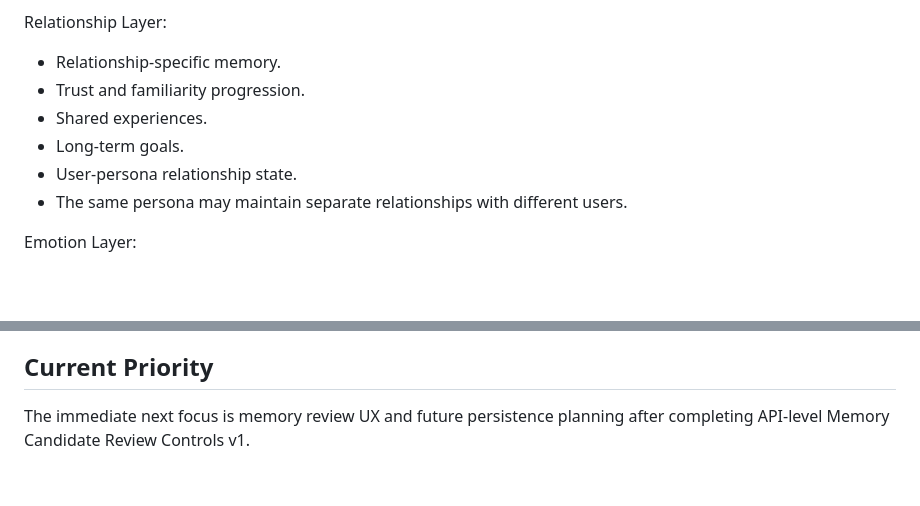
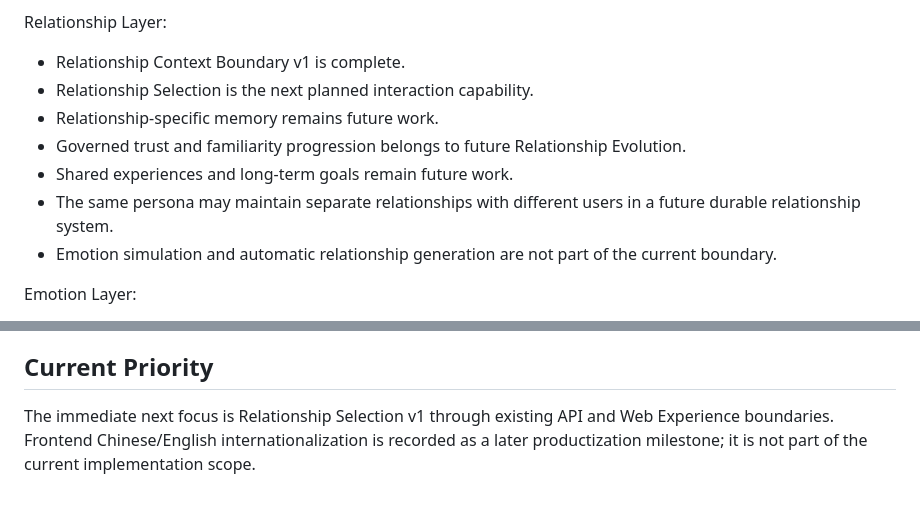
Before and after one commit to zhangxinhao798-cmd/PersonaOS, a Markdown page: ROADMAP.md, 2 parts joined by grey strips. Rendered like a GitHub page; blank space fills up the shorter version.

```diff
--- a/ROADMAP.md
+++ b/ROADMAP.md
@@ -598,12 +641,13 @@ Avatar Layer:
 
 Relationship Layer:
 
-- Relationship-specific memory.
-- Trust and familiarity progression.
-- Shared experiences.
-- Long-term goals.
-- User-persona relationship state.
-- The same persona may maintain separate relationships with different users.
+- Relationship Context Boundary v1 is complete.
+- Relationship Selection is the next planned interaction capability.
+- Relationship-specific memory remains future work.
+- Governed trust and familiarity progression belongs to future Relationship Evolution.
+- Shared experiences and long-term goals remain future work.
+- The same persona may maintain separate relationships with different users in a future durable relationship system.
+- Emotion simulation and automatic relationship generation are not part of the current boundary.
 
 Emotion Layer:
 
@@ -640,4 +684,4 @@ PersonaOS should grow into a platform where digital minds can remain coherent, u
 
 ## Current Priority
 
-The immediate next focus is memory review UX and future persistence planning after completing API-level Memory Candidate Review Controls v1.
+The immediate next focus is Relationship Selection v1 through existing API and Web Experience boundaries. Frontend Chinese/English internationalization is recorded as a later productization milestone; it is not part of the current implementation scope.
```
Also changed, not shown: other parts of ROADMAP.md (+43 -0 lines), HANDOFF.md (+13 -3 lines), PROJECT_CONTEXT.md (+16 -3 lines).
